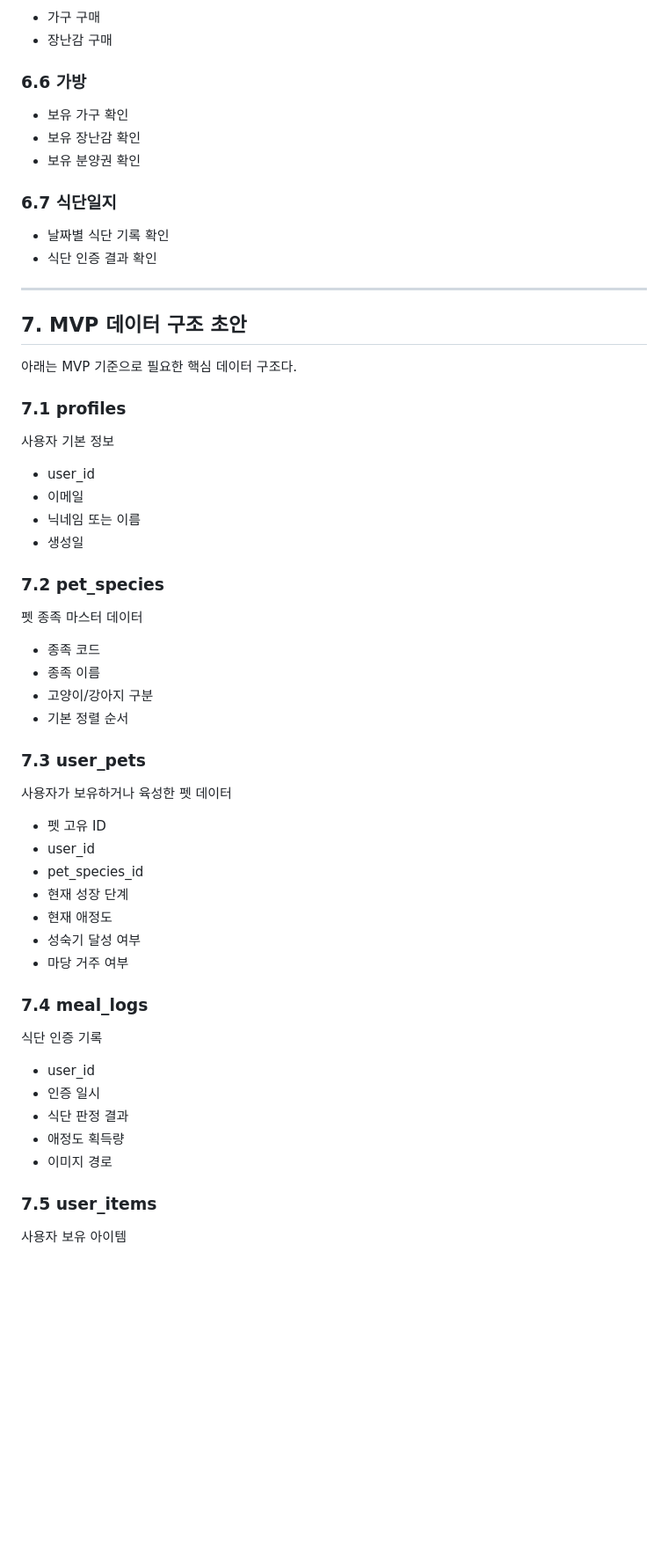
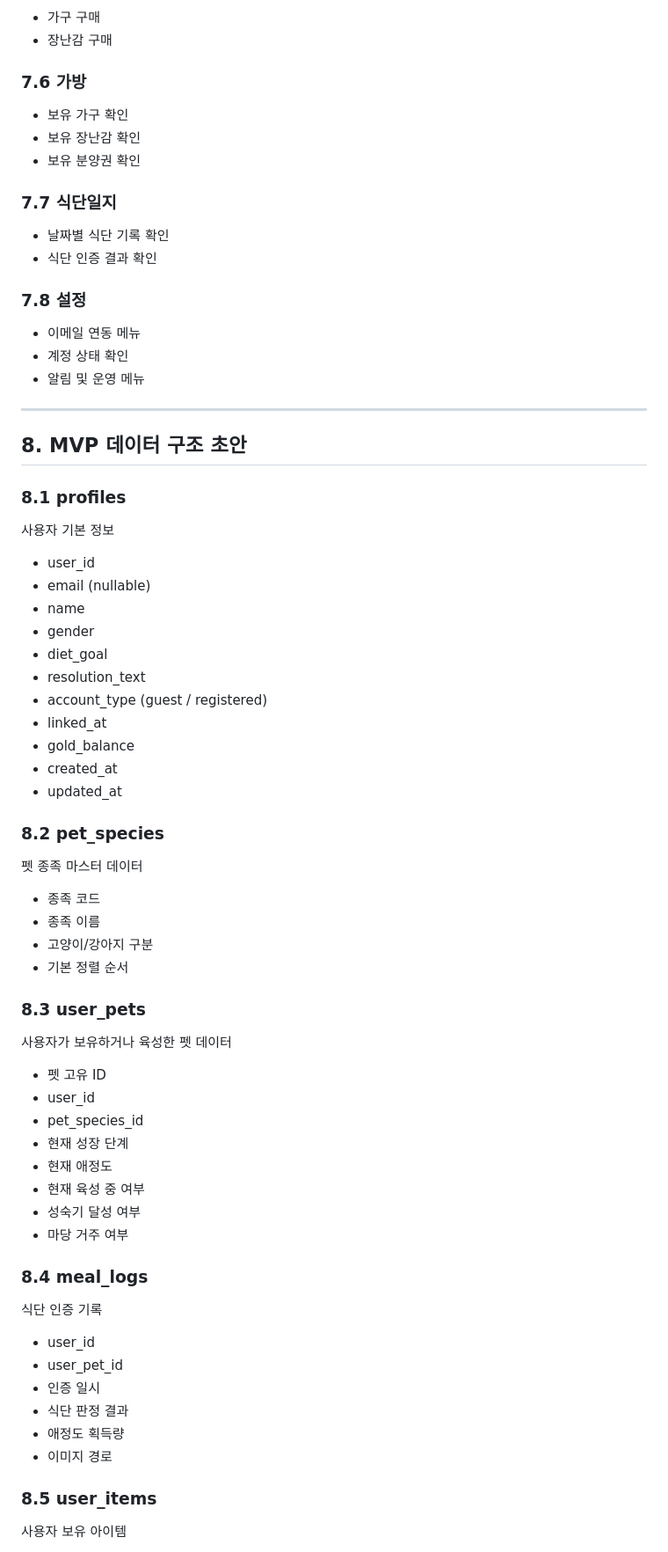
Before and after one commit to jwg8520/vegepet, a Markdown page: docs/vegepet_mvp_spec.md, the part around one of its changes. Shown at 88% size. GitHub-like rendering; blank space fills up the shorter version.

Commit message:
Update docs for guest-first flow

```diff
--- a/docs/vegepet_mvp_spec.md
+++ b/docs/vegepet_mvp_spec.md
@@ -122,54 +163,66 @@ VegePet은 식단관리와 펫 육성을 결합한 가로형 모바일 앱이다
 - 가구 구매
 - 장난감 구매
 
-### 6.6 가방
+### 7.6 가방
 - 보유 가구 확인
 - 보유 장난감 확인
 - 보유 분양권 확인
 
-### 6.7 식단일지
+### 7.7 식단일지
 - 날짜별 식단 기록 확인
 - 식단 인증 결과 확인
 
+### 7.8 설정
+- 이메일 연동 메뉴
+- 계정 상태 확인
+- 알림 및 운영 메뉴
+
 ---
 
-## 7. MVP 데이터 구조 초안
+## 8. MVP 데이터 구조 초안
 
-아래는 MVP 기준으로 필요한 핵심 데이터 구조다.
-
-### 7.1 profiles
+### 8.1 profiles
 사용자 기본 정보
 - user_id
-- 이메일
-- 닉네임 또는 이름
-- 생성일
+- email (nullable)
+- name
+- gender
+- diet_goal
+- resolution_text
+- account_type (guest / registered)
+- linked_at
+- gold_balance
+- created_at
+- updated_at
 
-### 7.2 pet_species
+### 8.2 pet_species
 펫 종족 마스터 데이터
 - 종족 코드
 - 종족 이름
 - 고양이/강아지 구분
 - 기본 정렬 순서
 
-### 7.3 user_pets
+### 8.3 user_pets
 사용자가 보유하거나 육성한 펫 데이터
 - 펫 고유 ID
 - user_id
 - pet_species_id
 - 현재 성장 단계
 - 현재 애정도
+- 현재 육성 중 여부
 - 성숙기 달성 여부
 - 마당 거주 여부
 
-### 7.4 meal_logs
+### 8.4 meal_logs
 식단 인증 기록
 - user_id
+- user_pet_id
 - 인증 일시
 - 식단 판정 결과
 - 애정도 획득량
 - 이미지 경로
 
-### 7.5 user_items
+### 8.5 user_items
 사용자 보유 아이템
 - user_id
 - 아이템 종류
```
Also changed, not shown: other parts of docs/vegepet_mvp_spec.md (+81 -41 lines), docs/wireframe_notes.md (+128 -76 lines).
